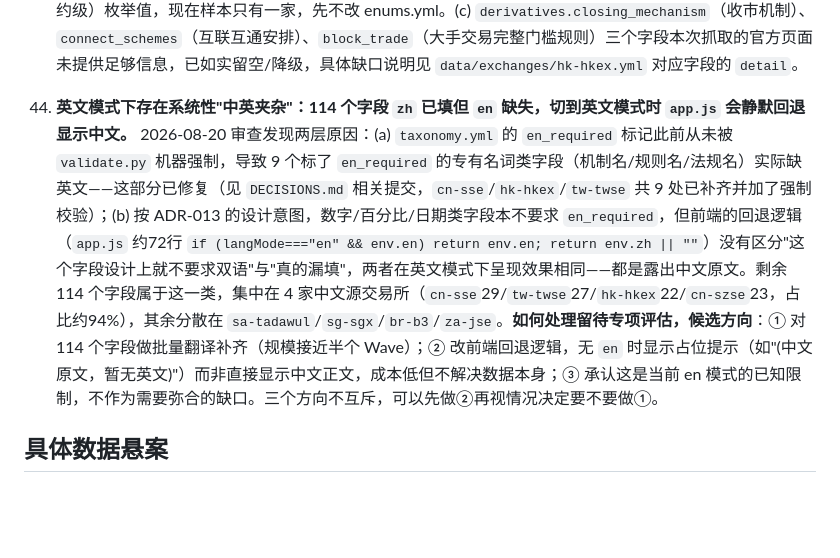
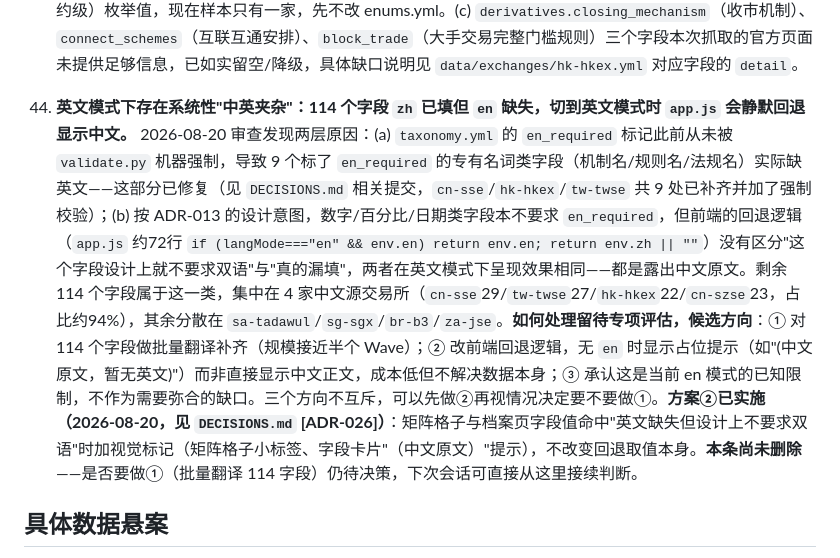
Before and after one commit to HRLoveFun/exchange-atlas, a Markdown page: PROJECT/OPEN-QUESTIONS.md, the part around the change. GitHub-like rendering; blank space fills up the shorter version.

```diff
--- a/PROJECT/OPEN-QUESTIONS.md
+++ b/PROJECT/OPEN-QUESTIONS.md
@@ -51,7 +51,7 @@
 
 44. **`market_structure.derivatives` 子块（ADR-019 新增字段）在 `hk-hkex` 首次真实填充后，暴露出两处值得记录的具体问题。** (a) 用户任务原假设"HKFE（香港期货交易所）2000年公司化后是与HKEX同一法人实体内的业务线"，但本次抓到 HKEX 官方 2000-03-06 新闻稿原文是"The Hong Kong Futures Exchange (HKFE) today became **a subsidiary of** Hong Kong Exchanges and Clearing Limited"——法律上 HKFE 是集团内**独立法人的全资附属公司**，不是与 HKEX 本身同一法人（股票期货由 HKFE 再全资附属的 HKCC 结算，还有第三层）；这类"历史独立交易所公司化后到底是并入同一法人还是变成集团子公司"的问题，此前只有 NYSE Group（多个各自独立注册的 SEC 实体）与 Eurex/Xetra（Deutsche Börse Group 下同为独立法人）两种先例，`hk-hkex`/HKFE 是第三种"文档常说'合并'，但官方一手原文显示法律形式其实是'集团化为子公司'"的样本，建议下次遇到"某历史交易所X年与主交易所合并"类描述时，都应像本次一样去找当年的官方合并公告核实"合并"的准确法律形式（同一法人 vs 集团子公司 vs 独立姊妹交易所），不要凭常见表述（"合并"）想当然。(b) `circuit_breaker_type` 枚举（none/index_level/stock_level/both）是以"股票市场"为语境设计的，`derivatives.circuit_breaker` 字段的真实颗粒度是"部分期货品种的现月/次月合约级别"（六个指数期货品种，非全市场也非个股），本次借用 `stock_level` 只取其"非全市场"的含义，是一处不完全贴合的近似——如果未来更多交易所的衍生品市场机制被补齐（见 `PROJECT/DECISIONS.md` [ADR-019] 提到的另外 8 家：`au-asx`/`br-b3`/`cn-szse`/`fr-euronext`/`in-nse`/`kr-krx`/`sa-tadawul`/`sg-sgx`/`za-jse`）也普遍遇到这个"逐合约级别、非个股非全市场"的情况，值得考虑给 `circuit_breaker_type` 新增一个 `contract_level`（逐合约级）枚举值，现在样本只有一家，先不改 enums.yml。(c) `derivatives.closing_mechanism`（收市机制）、`connect_schemes`（互联互通安排）、`block_trade`（大手交易完整门槛规则）三个字段本次抓取的官方页面未提供足够信息，已如实留空/降级，具体缺口说明见 `data/exchanges/hk-hkex.yml` 对应字段的 `detail`。
 
-45. **英文模式下存在系统性"中英夹杂"：114 个字段 `zh` 已填但 `en` 缺失，切到英文模式时 `app.js` 会静默回退显示中文。** 2026-08-20 审查发现两层原因：(a) `taxonomy.yml` 的 `en_required` 标记此前从未被 `validate.py` 机器强制，导致 9 个标了 `en_required` 的专有名词类字段（机制名/规则名/法规名）实际缺英文——这部分已修复（见 `DECISIONS.md` 相关提交，`cn-sse`/`hk-hkex`/`tw-twse` 共 9 处已补齐并加了强制校验）；(b) 按 ADR-013 的设计意图，数字/百分比/日期类字段本不要求 `en_required`，但前端的回退逻辑（`app.js` 约72行 `if (langMode==="en" && env.en) return env.en; return env.zh || ""`）没有区分"这个字段设计上就不要求双语"与"真的漏填"，两者在英文模式下呈现效果相同——都是露出中文原文。剩余 114 个字段属于这一类，集中在 4 家中文源交易所（`cn-sse`29/`tw-twse`27/`hk-hkex`22/`cn-szse`23，占比约94%），其余分散在 `sa-tadawul`/`sg-sgx`/`br-b3`/`za-jse`。**如何处理留待专项评估，候选方向**：① 对 114 个字段做批量翻译补齐（规模接近半个 Wave）；② 改前端回退逻辑，无 `en` 时显示占位提示（如"(中文原文，暂无英文)"）而非直接显示中文正文，成本低但不解决数据本身；③ 承认这是当前 en 模式的已知限制，不作为需要弥合的缺口。三个方向不互斥，可以先做②再视情况决定要不要做①。
+45. **英文模式下存在系统性"中英夹杂"：114 个字段 `zh` 已填但 `en` 缺失，切到英文模式时 `app.js` 会静默回退显示中文。** 2026-08-20 审查发现两层原因：(a) `taxonomy.yml` 的 `en_required` 标记此前从未被 `validate.py` 机器强制，导致 9 个标了 `en_required` 的专有名词类字段（机制名/规则名/法规名）实际缺英文——这部分已修复（见 `DECISIONS.md` 相关提交，`cn-sse`/`hk-hkex`/`tw-twse` 共 9 处已补齐并加了强制校验）；(b) 按 ADR-013 的设计意图，数字/百分比/日期类字段本不要求 `en_required`，但前端的回退逻辑（`app.js` 约72行 `if (langMode==="en" && env.en) return env.en; return env.zh || ""`）没有区分"这个字段设计上就不要求双语"与"真的漏填"，两者在英文模式下呈现效果相同——都是露出中文原文。剩余 114 个字段属于这一类，集中在 4 家中文源交易所（`cn-sse`29/`tw-twse`27/`hk-hkex`22/`cn-szse`23，占比约94%），其余分散在 `sa-tadawul`/`sg-sgx`/`br-b3`/`za-jse`。**如何处理留待专项评估，候选方向**：① 对 114 个字段做批量翻译补齐（规模接近半个 Wave）；② 改前端回退逻辑，无 `en` 时显示占位提示（如"(中文原文，暂无英文)"）而非直接显示中文正文，成本低但不解决数据本身；③ 承认这是当前 en 模式的已知限制，不作为需要弥合的缺口。三个方向不互斥，可以先做②再视情况决定要不要做①。**方案②已实施（2026-08-20，见 `DECISIONS.md` [ADR-026]）**：矩阵格子与档案页字段值命中"英文缺失但设计上不要求双语"时加视觉标记（矩阵格子小标签、字段卡片"（中文原文）"提示），不改变回退取值本身。**本条尚未删除**——是否要做①（批量翻译 114 字段）仍待决策，下次会话可直接从这里接续判断。
 
 ## 具体数据悬案
 
```
Also changed, not shown: PROJECT/DECISIONS.md (+17 -0 lines).
